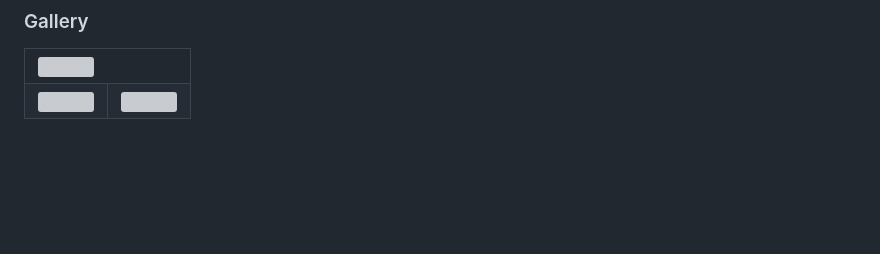
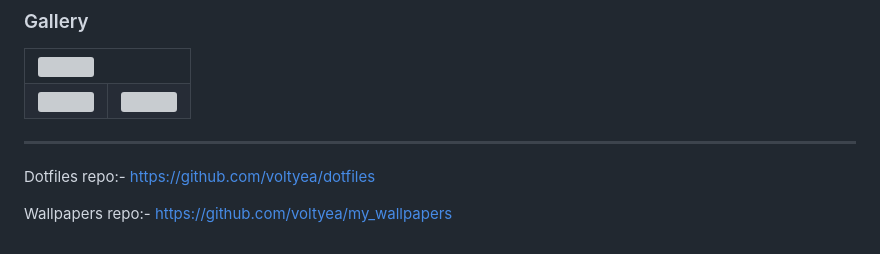
Before and after one commit to voltyea/Paradox, a Markdown page: README.md, the part around one of its changes. Drawn GitHub-style; blank space fills up the shorter version; grey boxes are pictures that could not be loaded.

```diff
--- a/README.md
+++ b/README.md
@@ -94,2 +94,10 @@ sudo chmod +x install.sh
   </tr>
 </table>
+
+---
+
+Dotfiles repo:-
+https://github.com/voltyea/dotfiles
+
+Wallpapers repo:-
+https://github.com/voltyea/my_wallpapers
```
Also changed, not shown: other parts of README.md (+1 -1 lines).
